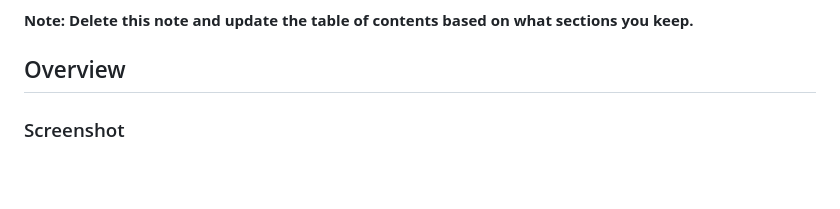
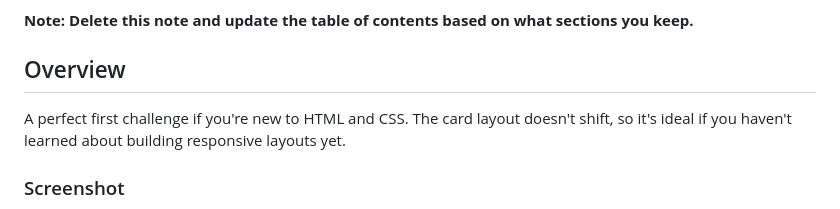
Before and after one commit to joshua-estallo/qr-code-component, a Markdown page: README.md, the part around the change. Rendered like a GitHub page; blank space fills up the shorter version.

```diff
--- a/README.md
+++ b/README.md
@@ -18,7 +18,7 @@ This is a solution to the [QR code component challenge on Frontend Mentor](https
 **Note: Delete this note and update the table of contents based on what sections you keep.**
 
 ## Overview
-
+A perfect first challenge if you're new to HTML and CSS. The card layout doesn't shift, so it's ideal if you haven't learned about building responsive layouts yet.
 ### Screenshot
 
 ![](./images/screenshot.png)
```
